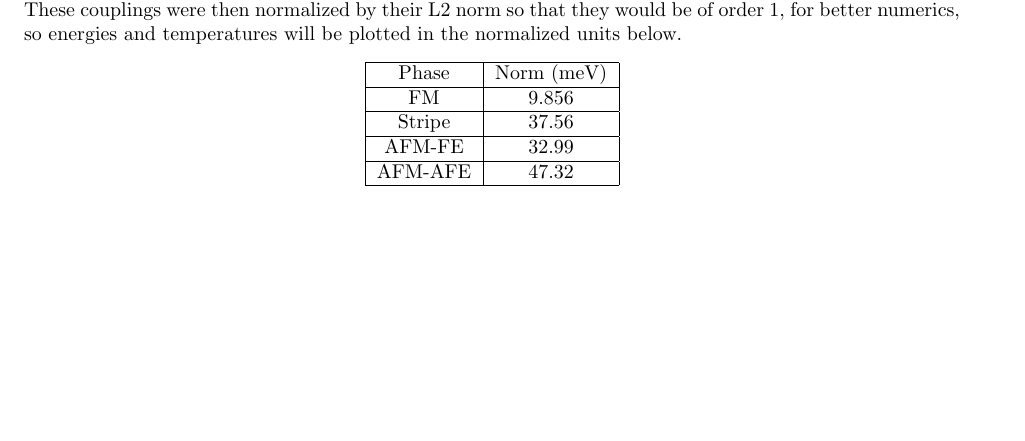
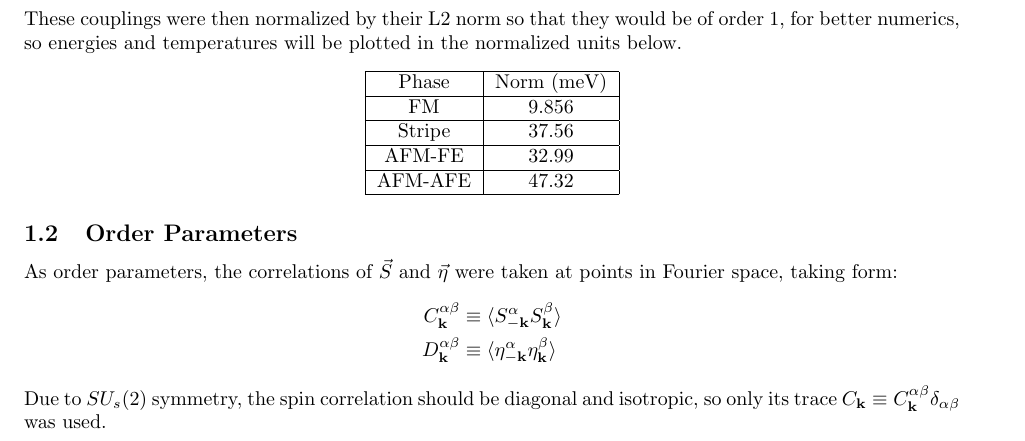
Before and after one commit to PatXue/WignerMolecule.jl, a LaTeX document (tex-files/summary.tex): part of page 1 of 4, cut so that both start at the same text, the shorter picture padded with empty space. Compiled offline with pdfLaTeX.

Commit message:
Explanation of spin and eta correlations

```diff
--- a/tex-files/summary.tex
+++ b/tex-files/summary.tex
@@ -1,5 +1,6 @@
 \documentclass{article}
 
+\usepackage{amsmath}
 \usepackage[margin=1in]{geometry}
 \usepackage{graphicx}
 
@@ -44,6 +45,16 @@ so energies and temperatures will be plotted in the normalized units below.
 \end{tabular}
 \end{center}
 
+\subsection{Order Parameters}
+As order parameters, the correlations of $\vec{S}$ and $\vec{\eta}$ were taken
+at points in Fourier space, taking form:
+\begin{align*}
+    C_{\mathbf{k}}^{\alpha\beta} &\equiv \langle S_{-\mathbf{k}}^\alpha S_{\mathbf{k}}^\beta \rangle\\
+    D_{\mathbf{k}}^{\alpha\beta} &\equiv \langle \eta_{-\mathbf{k}}^\alpha \eta_{\mathbf{k}}^\beta\rangle
+\end{align*}
+Due to $SU_s(2)$ symmetry, the spin correlation should be diagonal and isotropic, so only its trace
+$C_{\mathbf{k}}\equiv C_{\mathbf{k}}^{\alpha\beta}\delta_{\alpha\beta}$ was used.
+
 \newpage
 \section{Ferromagnet}
 For the ferromagnet, temperature and energy are in units of meV, and order
```
